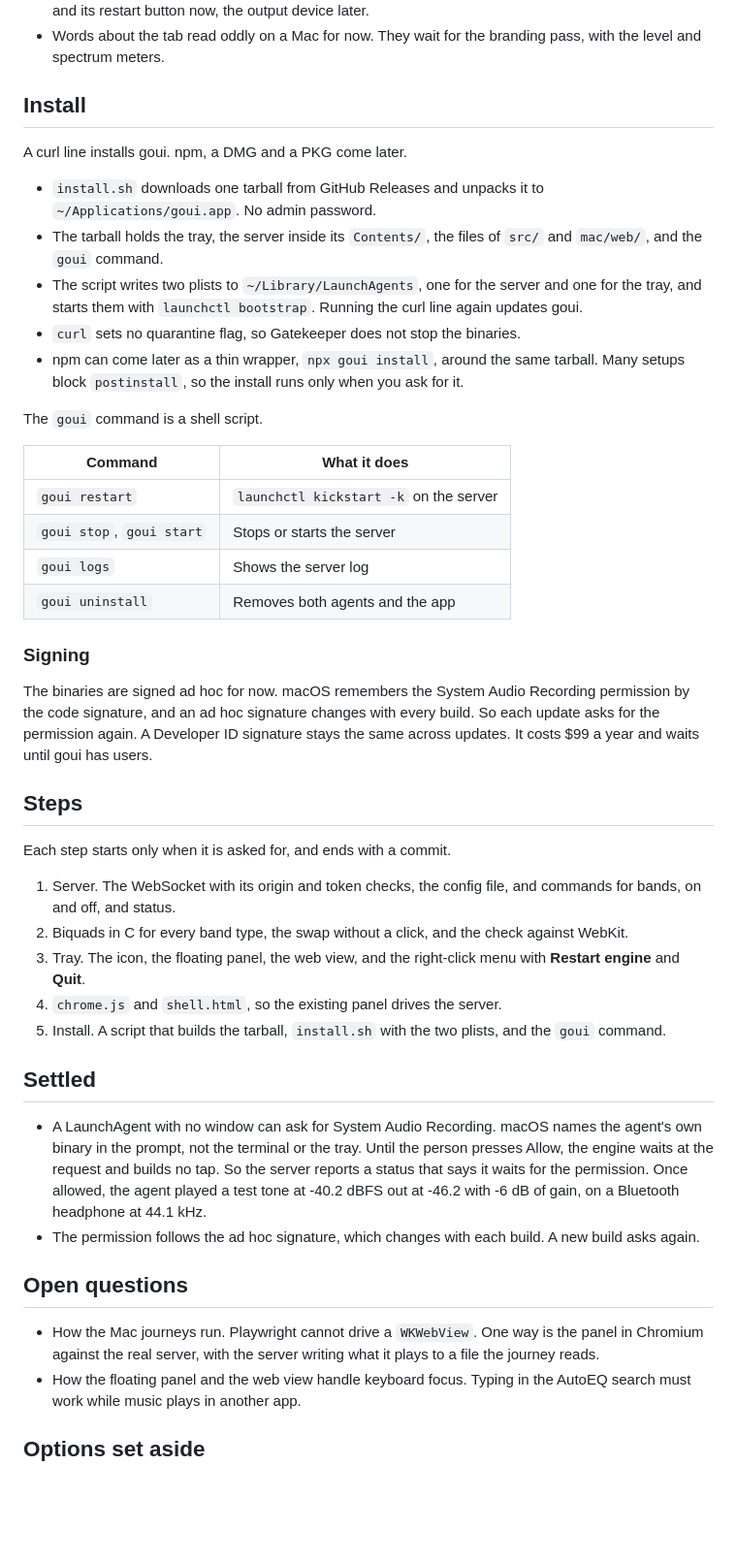
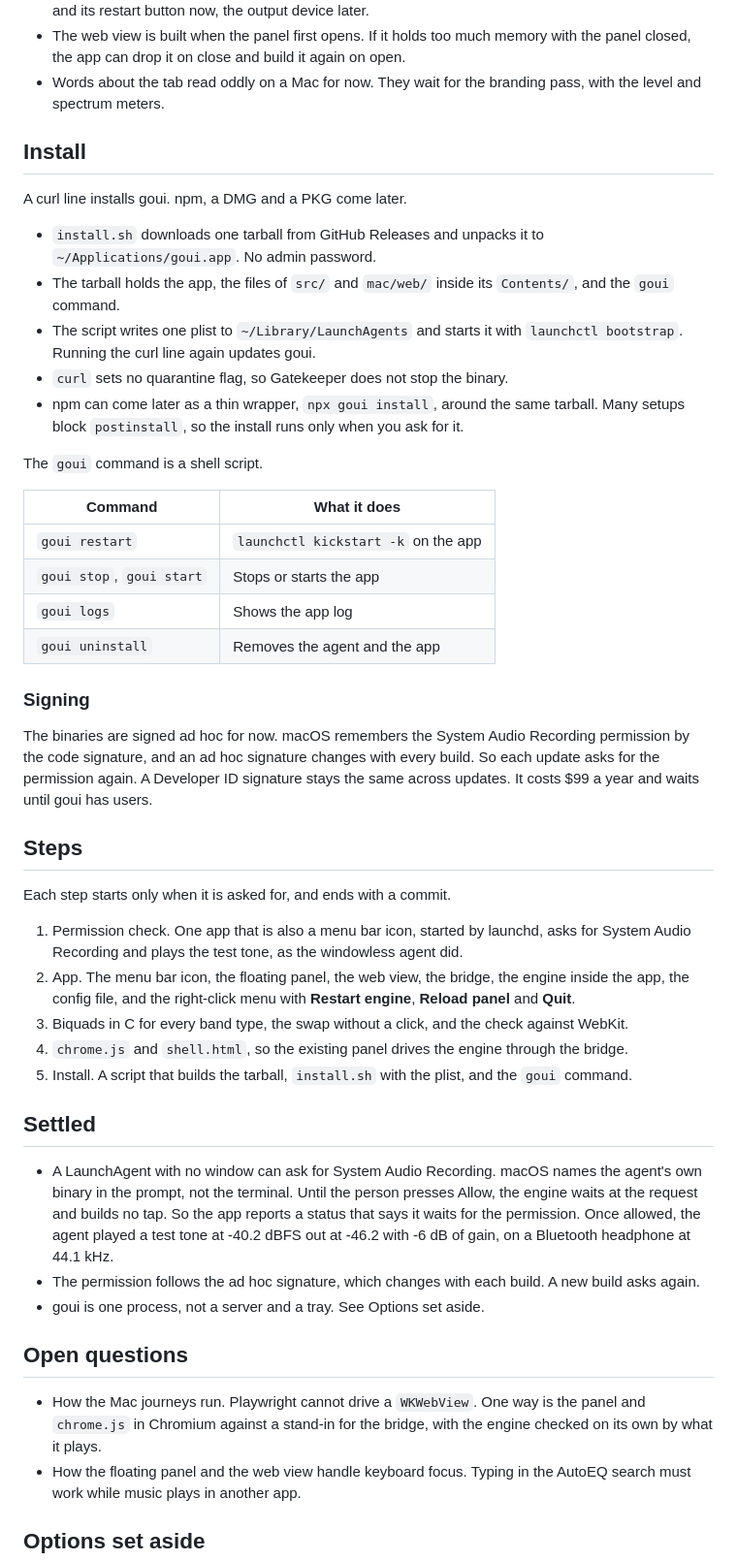
Before and after one commit to wyndhamharyata/goui, a Markdown page: mac/PLAN.md, the part around one of its changes. Shown at 97% size. Rendered like a GitHub page; blank space fills up the shorter version.

```diff
--- a/mac/PLAN.md
+++ b/mac/PLAN.md
@@ -90,4 +95,6 @@ swaps to new filters without a lock and fades across about 20 ms, so a change do
   status and its restart button now, the output device later.
+- The web view is built when the panel first opens. If it holds too much memory with the panel
+  closed, the app can drop it on close and build it again on open.
 - Words about the tab read oddly on a Mac for now. They wait for the branding pass, with the level
   and spectrum meters.
 
@@ -97,11 +104,11 @@ A curl line installs goui. npm, a DMG and a PKG come later.
 
 - `install.sh` downloads one tarball from GitHub Releases and unpacks it to
   `~/Applications/goui.app`. No admin password.
-- The tarball holds the tray, the server inside its `Contents/`, the files of `src/` and `mac/web/`,
-  and the `goui` command.
-- The script writes two plists to `~/Library/LaunchAgents`, one for the server and one for the
-  tray, and starts them with `launchctl bootstrap`. Running the curl line again updates goui.
-- `curl` sets no quarantine flag, so Gatekeeper does not stop the binaries.
+- The tarball holds the app, the files of `src/` and `mac/web/` inside its `Contents/`, and the
+  `goui` command.
+- The script writes one plist to `~/Library/LaunchAgents` and starts it with
+  `launchctl bootstrap`. Running the curl line again updates goui.
+- `curl` sets no quarantine flag, so Gatekeeper does not stop the binary.
 - npm can come later as a thin wrapper, `npx goui install`, around the same tarball. Many setups
   block `postinstall`, so the install runs only when you ask for it.
 
@@ -109,10 +116,10 @@ The `goui` command is a shell script.
 
 | Command | What it does |
 | --- | --- |
-| `goui restart` | `launchctl kickstart -k` on the server |
-| `goui stop`, `goui start` | Stops or starts the server |
-| `goui logs` | Shows the server log |
-| `goui uninstall` | Removes both agents and the app |
+| `goui restart` | `launchctl kickstart -k` on the app |
+| `goui stop`, `goui start` | Stops or starts the app |
+| `goui logs` | Shows the app log |
+| `goui uninstall` | Removes the agent and the app |
 
 ### Signing
 
@@ -125,29 +132,32 @@ waits until goui has users.
 
 Each step starts only when it is asked for, and ends with a commit.
 
-1. Server. The WebSocket with its origin and token checks, the config file, and commands for
-   bands, on and off, and status.
-2. Biquads in C for every band type, the swap without a click, and the check against WebKit.
-3. Tray. The icon, the floating panel, the web view, and the right-click menu with
-   **Restart engine** and **Quit**.
-4. `chrome.js` and `shell.html`, so the existing panel drives the server.
-5. Install. A script that builds the tarball, `install.sh` with the two plists, and the `goui`
+1. Permission check. One app that is also a menu bar icon, started by launchd, asks for System
+   Audio Recording and plays the test tone, as the windowless agent did.
+2. App. The menu bar icon, the floating panel, the web view, the bridge, the engine inside the
+   app, the config file, and the right-click menu with **Restart engine**, **Reload panel** and
+   **Quit**.
+3. Biquads in C for every band type, the swap without a click, and the check against WebKit.
+4. `chrome.js` and `shell.html`, so the existing panel drives the engine through the bridge.
+5. Install. A script that builds the tarball, `install.sh` with the plist, and the `goui`
    command.
 
 ## Settled
 
 - A LaunchAgent with no window can ask for System Audio Recording. macOS names the agent's own
-  binary in the prompt, not the terminal or the tray. Until the person presses Allow, the engine
-  waits at the request and builds no tap. So the server reports a status that says it waits for
-  the permission. Once allowed, the agent played a test tone at -40.2 dBFS out at -46.2 with -6 dB
-  of gain, on a Bluetooth headphone at 44.1 kHz.
+  binary in the prompt, not the terminal. Until the person presses Allow, the engine waits at the
+  request and builds no tap. So the app reports a status that says it waits for the permission.
+  Once allowed, the agent played a test tone at -40.2 dBFS out at -46.2 with -6 dB of gain, on a
+  Bluetooth headphone at 44.1 kHz.
 - The permission follows the ad hoc signature, which changes with each build. A new build asks
   again.
+- goui is one process, not a server and a tray. See Options set aside.
 
 ## Open questions
 
-- How the Mac journeys run. Playwright cannot drive a `WKWebView`. One way is the panel in Chromium
-  against the real server, with the server writing what it plays to a file the journey reads.
+- How the Mac journeys run. Playwright cannot drive a `WKWebView`. One way is the panel and
+  `chrome.js` in Chromium against a stand-in for the bridge, with the engine checked on its own
+  by what it plays.
 - How the floating panel and the web view handle keyboard focus. Typing in the AutoEQ search must
   work while music plays in another app.
 
```
Also changed, not shown: other parts of mac/PLAN.md (+39 -33 lines).
